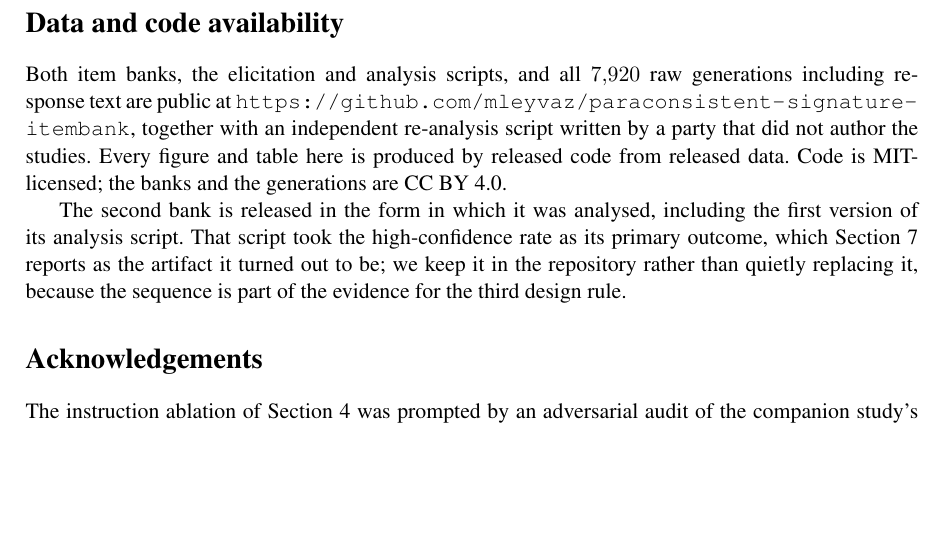
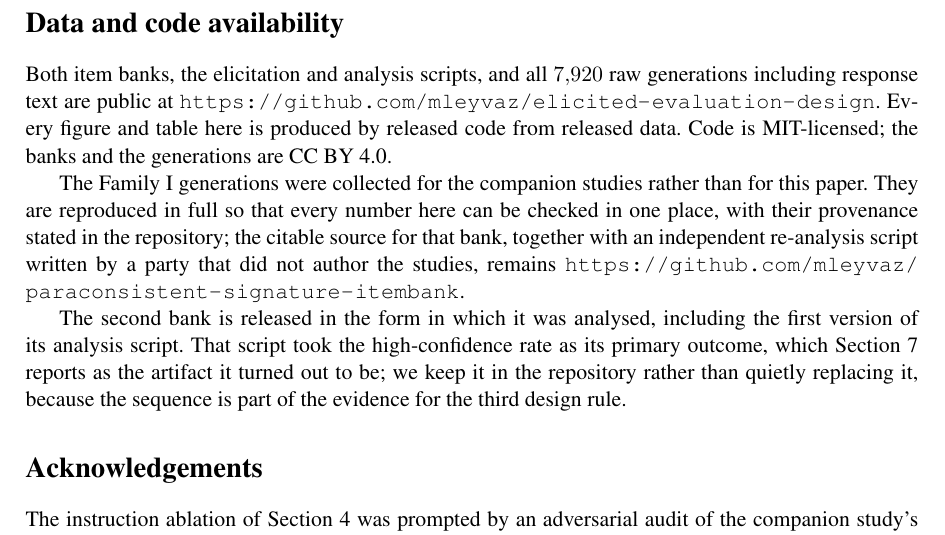
Before and after one commit to mleyvaz/elicited-evaluation-design, a LaTeX paper (paper/main.tex): part of page 11 of 12, cut so that both start at the same text, the shorter picture padded with empty space. Compiled offline with pdfLaTeX.

Commit message:
Point the availability section at this repository
Also states that the Family I generations came from the companion studies and
keeps their original repository as the citable source for that bank.

Co-Authored-By: Claude Opus 5 <noreply@anthropic.com>

```diff
--- a/paper/main.tex
+++ b/paper/main.tex
@@ -366,10 +366,15 @@ we had run only its first half.
 
 Both item banks, the elicitation and analysis scripts, and all $7{,}920$ raw generations
 including response text are public at
-\url{https://github.com/mleyvaz/paraconsistent-signature-itembank}, together with an
-independent re-analysis script written by a party that did not author the studies. Every figure
-and table here is produced by released code from released data. Code is MIT-licensed; the banks
-and the generations are CC BY 4.0.
+\url{https://github.com/mleyvaz/elicited-evaluation-design}. Every figure and table here is
+produced by released code from released data. Code is MIT-licensed; the banks and the
+generations are CC BY 4.0.
+
+The Family~I generations were collected for the companion studies rather than for this paper.
+They are reproduced in full so that every number here can be checked in one place, with their
+provenance stated in the repository; the citable source for that bank, together with an
+independent re-analysis script written by a party that did not author the studies, remains
+\url{https://github.com/mleyvaz/paraconsistent-signature-itembank}.
 
 The second bank is released in the form in which it was analysed, including the first version of
 its analysis script. That script took the high-confidence rate as its primary outcome, which
```
Also changed, not shown: paper/main.pdf.
